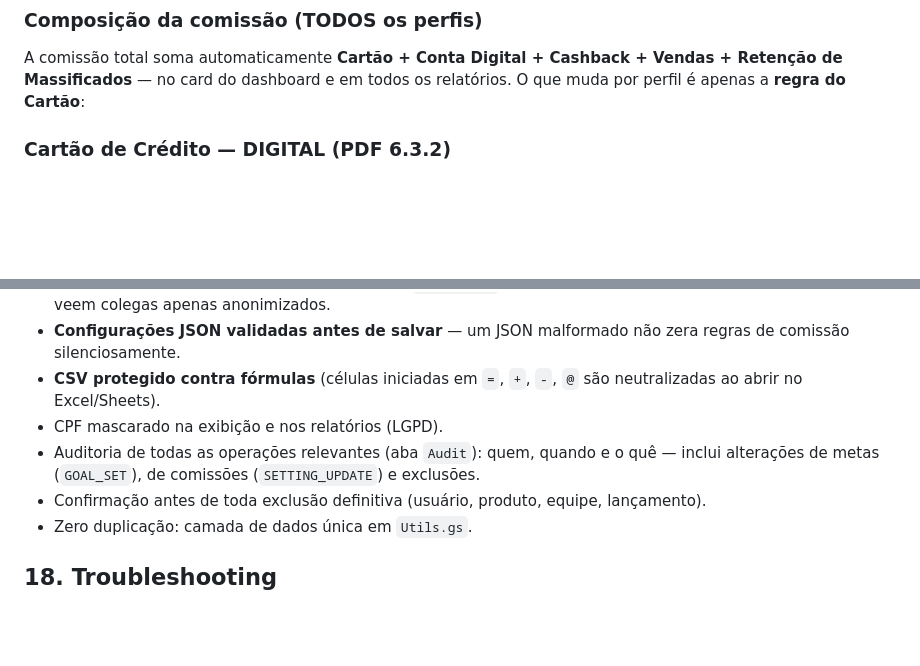
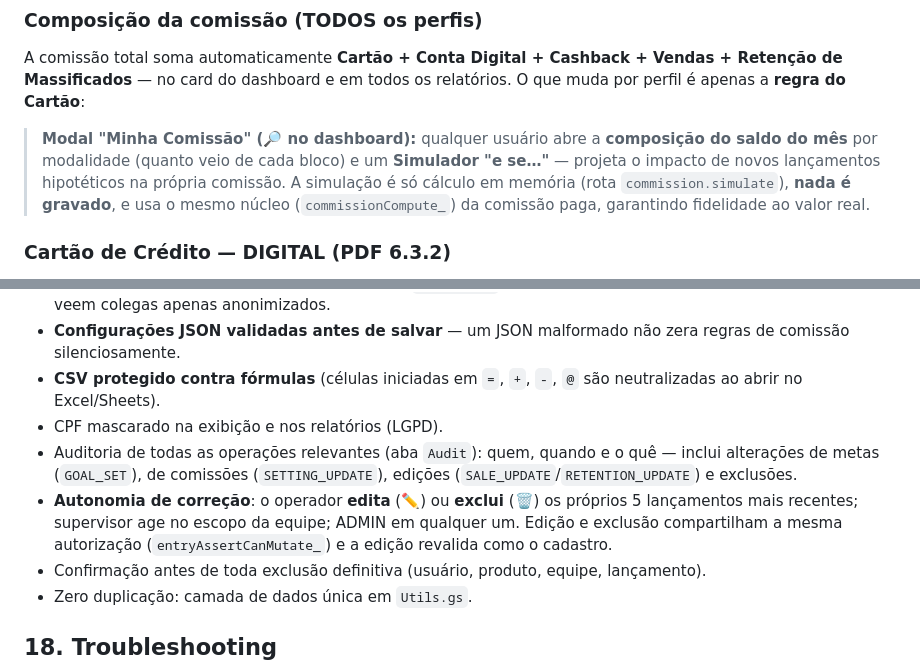
Before and after one commit to IagoPelitero/sistemas_com_sheets, a Markdown page: prisma-performance/README.md, 2 parts joined by grey strips. Drawn GitHub-style; blank space fills up the shorter version.

Commit message:
docs: v2.2.0 (simulador de comissao, composicao no dashboard, edicao de lancamentos)
Co-Authored-By: Claude Fable 5 <noreply@anthropic.com>

```diff
--- a/prisma-performance/README.md
+++ b/prisma-performance/README.md
@@ -110,6 +110,8 @@ Indicadores de valor fixo: **CPCP R$30** (pago só com proposta formalizada apó
 
 ### Composição da comissão (TODOS os perfis)
 A comissão total soma automaticamente **Cartão + Conta Digital + Cashback + Vendas + Retenção de Massificados** — no card do dashboard e em todos os relatórios. O que muda por perfil é apenas a **regra do Cartão**:
+
+> **Modal "Minha Comissão" (🔎 no dashboard):** qualquer usuário abre a **composição do saldo do mês** por modalidade (quanto veio de cada bloco) e um **Simulador "e se…"** — projeta o impacto de novos lançamentos hipotéticos na própria comissão. A simulação é só cálculo em memória (rota `commission.simulate`), **nada é gravado**, e usa o mesmo núcleo (`commissionCompute_`) da comissão paga, garantindo fidelidade ao valor real.
 
 ### Cartão de Crédito — DIGITAL (PDF 6.3.2)
 - Valores financeiros **DIRETOS**, sem conversão por pontos:
@@ -262,7 +264,8 @@ Todo registro recebe um id hexadecimal de 24 caracteres: **12 dígitos de timest
 - **Configurações JSON validadas antes de salvar** — um JSON malformado não zera regras de comissão silenciosamente.
 - **CSV protegido contra fórmulas** (células iniciadas em `=`, `+`, `-`, `@` são neutralizadas ao abrir no Excel/Sheets).
 - CPF mascarado na exibição e nos relatórios (LGPD).
-- Auditoria de todas as operações relevantes (aba `Audit`): quem, quando e o quê — inclui alterações de metas (`GOAL_SET`), de comissões (`SETTING_UPDATE`) e exclusões.
+- Auditoria de todas as operações relevantes (aba `Audit`): quem, quando e o quê — inclui alterações de metas (`GOAL_SET`), de comissões (`SETTING_UPDATE`), edições (`SALE_UPDATE`/`RETENTION_UPDATE`) e exclusões.
+- **Autonomia de correção**: o operador **edita** (✏️) ou **exclui** (🗑) os próprios 5 lançamentos mais recentes; supervisor age no escopo da equipe; ADMIN em qualquer um. Edição e exclusão compartilham a mesma autorização (`entryAssertCanMutate_`) e a edição revalida como o cadastro.
 - Confirmação antes de toda exclusão definitiva (usuário, produto, equipe, lançamento).
 - Zero duplicação: camada de dados única em `Utils.gs`.
 
```
Also changed, not shown: prisma-performance/CHANGELOG.md (+13 -0 lines).
